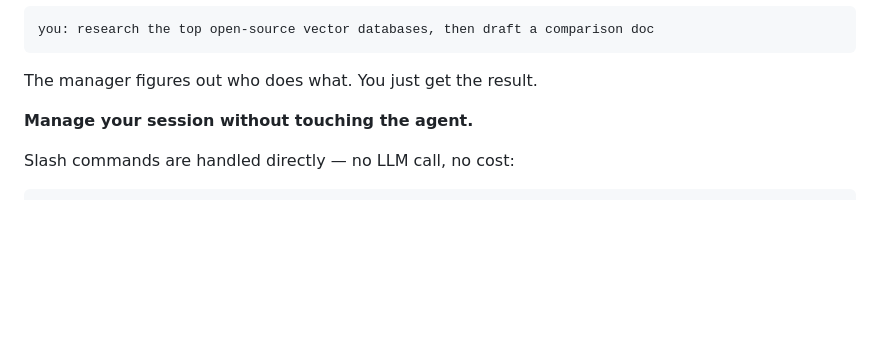
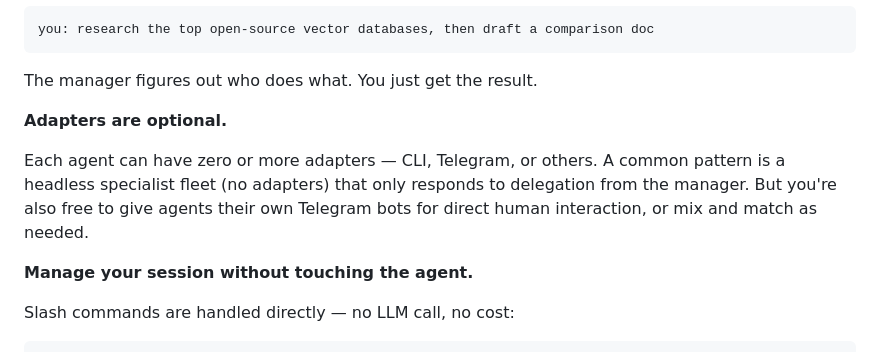
Before and after one commit to zsomething/zlaw, a Markdown page: README.md, the part around the change. Drawn GitHub-style; blank space fills up the shorter version.

Commit message:
docs: clarify adapters are optional in multi-agent setup

````diff
--- a/README.md
+++ b/README.md
@@ -94,6 +94,10 @@ you: research the top open-source vector databases, then draft a comparison doc
 ```
 
 The manager figures out who does what. You just get the result.
+
+**Adapters are optional.**
+
+Each agent can have zero or more adapters — CLI, Telegram, or others. A common pattern is a headless specialist fleet (no adapters) that only responds to delegation from the manager. But you're also free to give agents their own Telegram bots for direct human interaction, or mix and match as needed.
 
 **Manage your session without touching the agent.**
 
````
